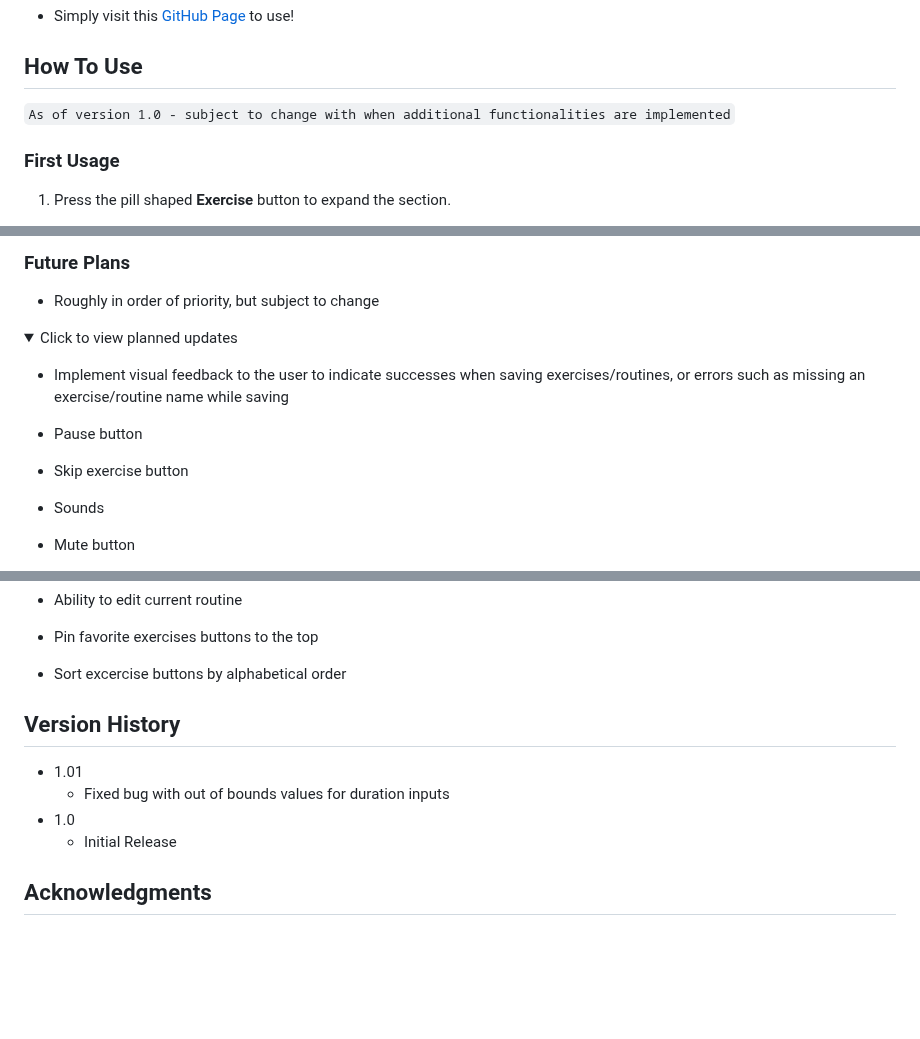
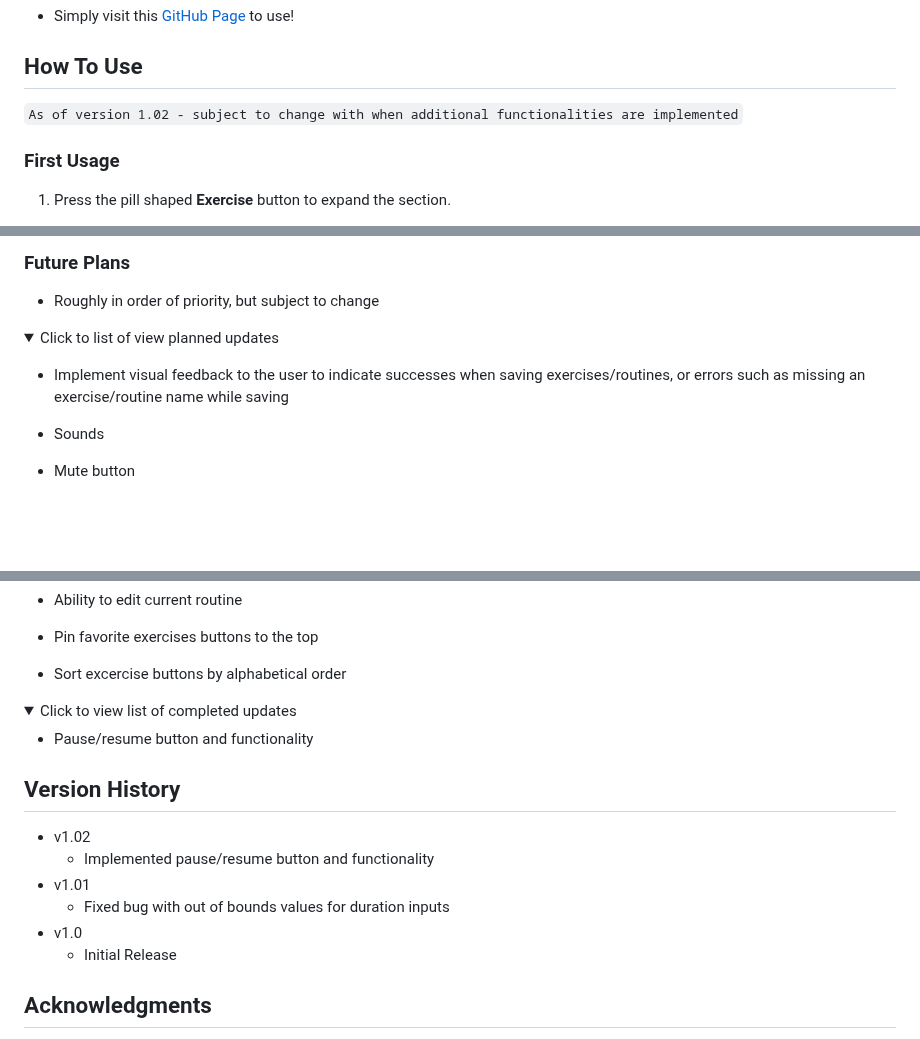
Before and after one commit to sherwin-leung/antifragile, a Markdown page: README.md, 3 parts joined by grey strips. Drawn GitHub-style; folded sections open; blank space fills up the shorter version.

Commit message:
Update README.md
v1.02

```diff
--- a/README.md
+++ b/README.md
@@ -8,7 +8,7 @@ Antifragile (stylized as "antifragile.") is a simple countdown timer that allows
 
 ## How To Use
 
-`As of version 1.0 - subject to change with when additional functionalities are implemented`
+`As of version 1.02 - subject to change with when additional functionalities are implemented`
 
 ### First Usage
 
@@ -78,12 +79,9 @@ _On desktop, you can delete local storage for a site directly without erasing al
 
 <details>
 
-<summary>Click to view planned updates</summary>
+<summary>Click to list of view planned updates</summary>
 
 * Implement visual feedback to the user to indicate successes when saving exercises/routines, or errors such as missing an exercise/routine name while saving
-
-* Pause button
-* Skip exercise button
 
 * Sounds
 * Mute button
@@ -105,11 +103,21 @@ _On desktop, you can delete local storage for a site directly without erasing al
 
 </details>
 
+<details>
+
+<summary>Click to view list of completed updates</summary>
+
+* Pause/resume button and functionality
+
+</details>
+
 ## Version History
 
-* 1.01
+* v1.02
+   * Implemented pause/resume button and functionality
+* v1.01
    * Fixed bug with out of bounds values for duration inputs
-* 1.0
+* v1.0
    * Initial Release
 
 ## Acknowledgments
```
Also changed, not shown: other parts of README.md (+2 -1 lines).
